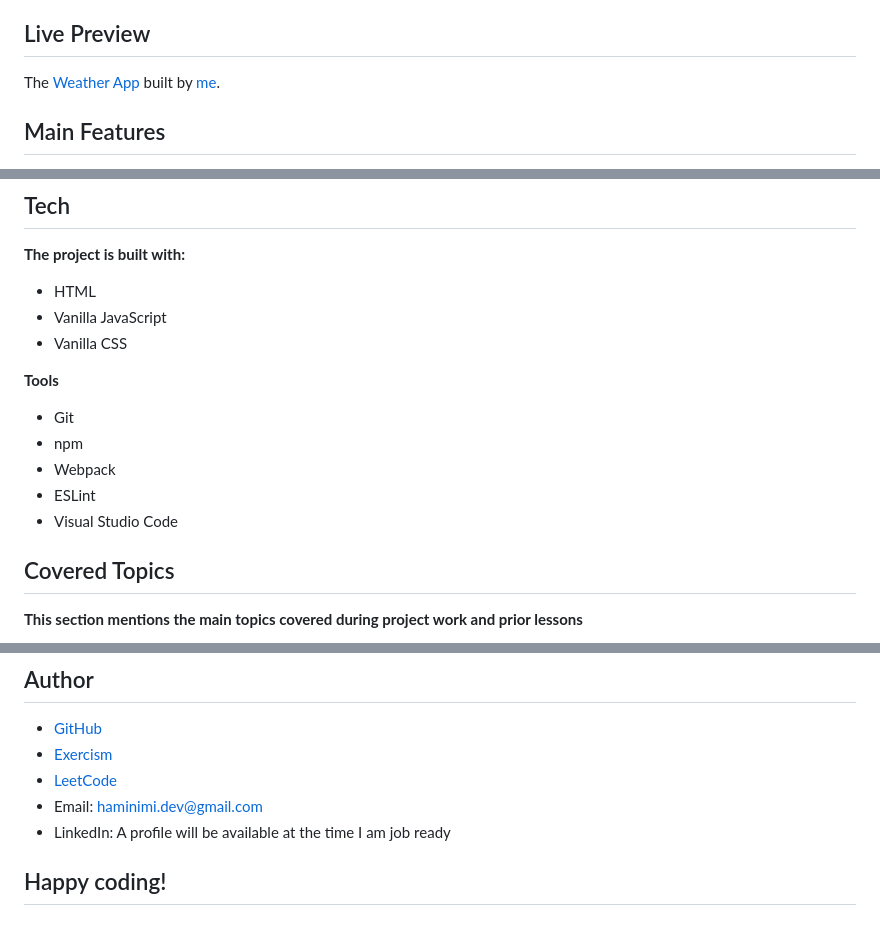
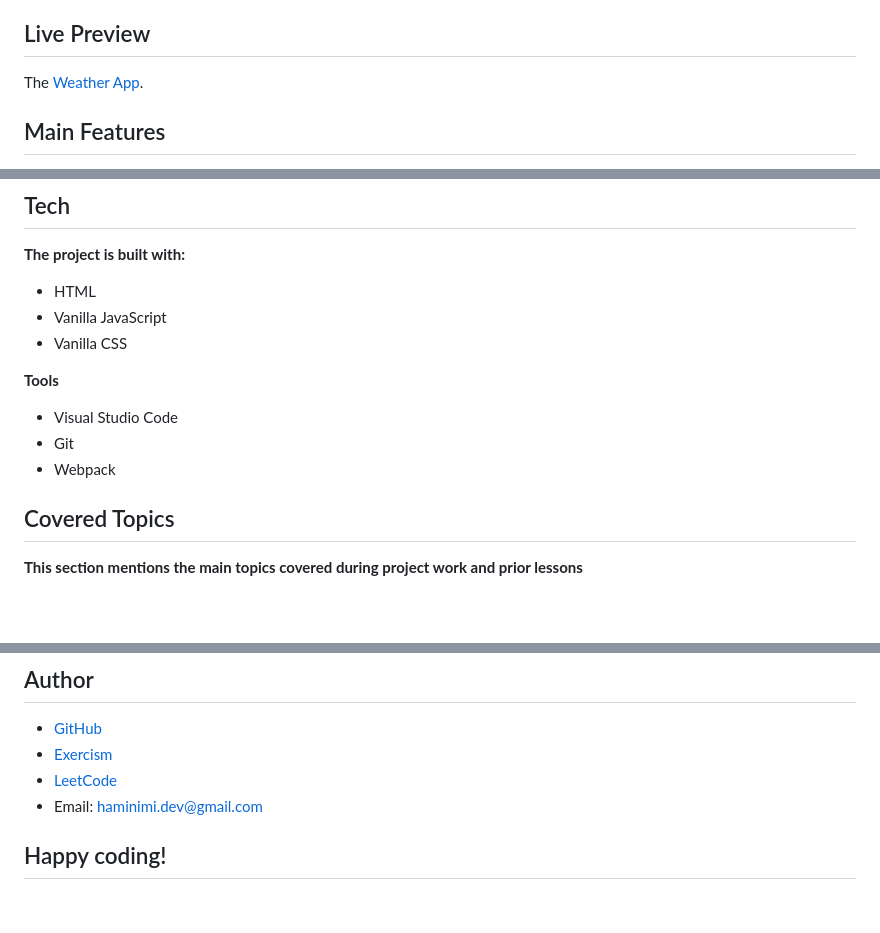
Before and after one commit to Haminimi/weather-app, a Markdown page: README.md, 3 parts joined by grey strips. GitHub-like rendering; blank space fills up the shorter version.

```diff
--- a/README.md
+++ b/README.md
@@ -2,7 +3,7 @@
 ## Description
 Find the accurate weather data for any city in the world, view current weather conditions, and have a peek at the forecast for the next three days. [The project](https://www.theodinproject.com/lessons/node-path-javascript-weather-app) is a part of [The Odin Project](https://www.theodinproject.com/dashboard)'s curriculum. The Odin Project provides a high quality web development education maintained by an open source community.
 ## Live Preview
-The [Weather App](https://haminimi.github.io/weather-app/) built by [me](https://github.com/Haminimi).
+The [Weather App](https://haminimi.github.io/weather-app/).
 ## Main Features
 - **Current Weather and Forecast:** Find the accurate weather data for any city in the world, view current weather conditions, and have a peek at the forecast for the next three days.
 - **Responsive Design:** The app provides a consistent user experience and a user-friendly interface across various screen sizes.
@@ -17,11 +18,9 @@ The [Weather App](https://haminimi.github.io/weather-app/) built by [me](https:/
 - Vanilla CSS
 
 **Tools**
+- Visual Studio Code
 - Git
-- npm
 - Webpack
-- ESLint
-- Visual Studio Code
 ## Covered Topics
 **This section mentions the main topics covered during project work and prior lessons**
 - Asynchronous code
@@ -52,5 +51,4 @@ In the past few lessons at [The Odin Project](https://www.theodinproject.com/das
 - [Exercism](https://exercism.org/profiles/Haminimi)
 - [LeetCode](https://leetcode.com/Haminimi/)
 - Email: haminimi.dev@gmail.com
-- LinkedIn: A profile will be available at the time I am job ready
 ## Happy coding!
```
Also changed, not shown: other parts of README.md (+1 -0 lines).
